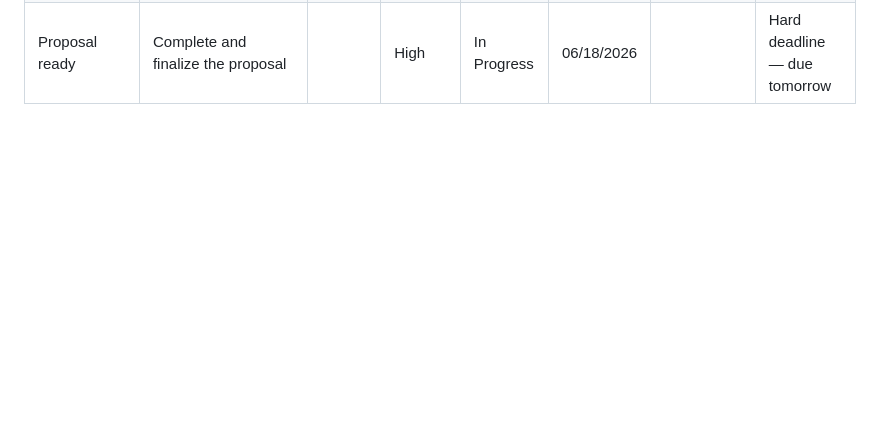
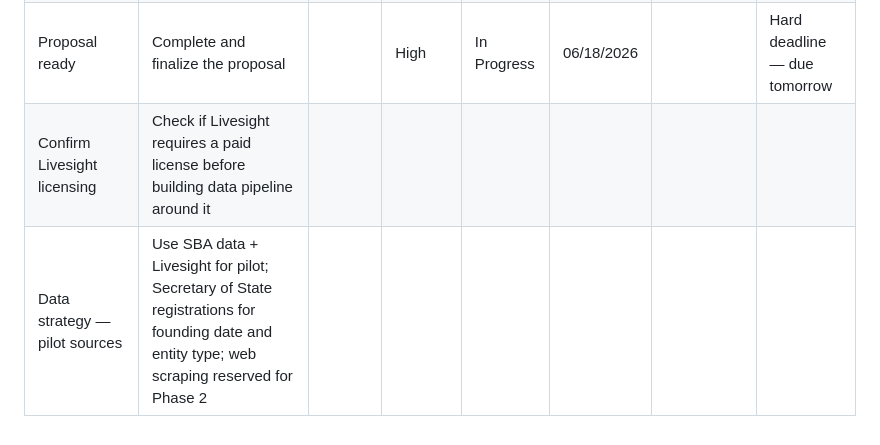
Before and after one commit to rdeneiwty/pulse-huboriginal, a Markdown page: meeting-agenda.md, the part around the change. Drawn GitHub-style; blank space fills up the shorter version.

Commit message:
Add data strategy action items: Livesight licensing and pilot data sources
Co-Authored-By: Claude Sonnet 4.6 <noreply@anthropic.com>

```diff
--- a/meeting-agenda.md
+++ b/meeting-agenda.md
@@ -74,3 +74,5 @@
 | Get partner leads | Identify mom and pop partners as secondary lead channel | | | | | | |
 | D&B / SBSS cross-reference | Investigate Dun & Bradstreet partnership — can we cross-reference their database with SBSS scores? | | | | | | |
 | Proposal ready | Complete and finalize the proposal | | High | In Progress | 06/18/2026 | | Hard deadline — due tomorrow |
+| Confirm Livesight licensing | Check if Livesight requires a paid license before building data pipeline around it | | | | | | |
+| Data strategy — pilot sources | Use SBA data + Livesight for pilot; Secretary of State registrations for founding date and entity type; web scraping reserved for Phase 2 | | | | | | |
```
